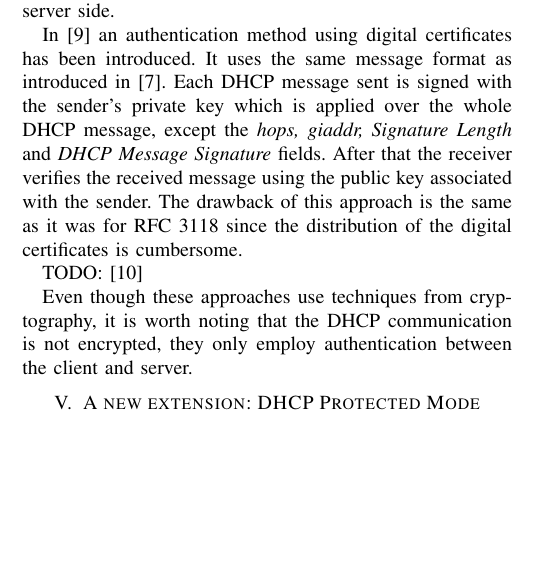
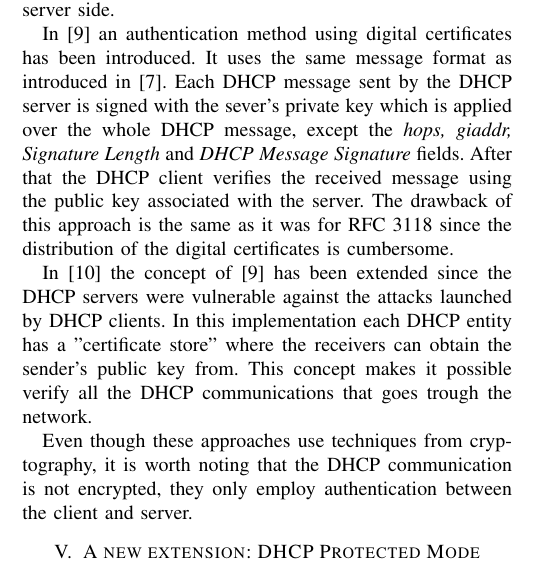
Before and after one commit to Benmartin92/netsec-kth, a LaTeX paper (report/report.tex): part of one column of page 2 of 4, cut so that both start at the same text, the shorter picture padded with empty space. Compiled offline with pdfLaTeX.

Commit message:
Report: TODO removed.

```diff
--- a/report/report.tex
+++ b/report/report.tex
@@ -100,9 +100,9 @@ To increase DHCP security, RFC 3118 \cite{dhcpauthrfc} introduced a DHCP message
 
 At the receiver side, to validate the incoming message, the receiver recomputes the HMAC-MD5 using the secret key identified by the Secret ID. If the two hashes match, the message will be considered authenticated otherwise the message must be discarded. Even though this extension provides higher security, it has never been widely adopted. From our point of view, the main drawback of this approach is that it requires pre-shared secret keys at both client and server side.
 
-In \cite{6866756} an authentication method using digital certificates has been introduced. It uses the same message format as introduced in \cite{dhcpauthrfc}. Each DHCP message sent is signed with the sender's private key which is applied over the whole DHCP message, except the \textit{hops, giaddr, Signature Length} and \textit{DHCP Message Signature} fields. After that the receiver verifies the received message using the public key associated with the sender. The drawback of this approach is the same as it was for RFC 3118 since the distribution of the digital certificates is cumbersome.
+In \cite{6866756} an authentication method using digital certificates has been introduced. It uses the same message format as introduced in \cite{dhcpauthrfc}. Each DHCP message sent by the DHCP server is signed with the sever's private key which is applied over the whole DHCP message, except the \textit{hops, giaddr, Signature Length} and \textit{DHCP Message Signature} fields. After that the DHCP client verifies the received message using the public key associated with the server. The drawback of this approach is the same as it was for RFC 3118 since the distribution of the digital certificates is cumbersome.
 
-TODO:  \cite{7208238}
+In \cite{7208238} the concept of \cite{6866756} has been extended since the DHCP servers were vulnerable against the attacks launched by DHCP clients. In this implementation each DHCP entity has a ''certificate store'' where the receivers can obtain the sender's public key from. This concept makes it possible verify all the DHCP communications that goes trough the network.
 
 Even though these approaches use techniques from cryptography, it is worth noting that the DHCP communication is not encrypted, they only employ authentication between the client and server.
 \section{A new extension: DHCP Protected Mode}\label{sec:protected-mode}
```
